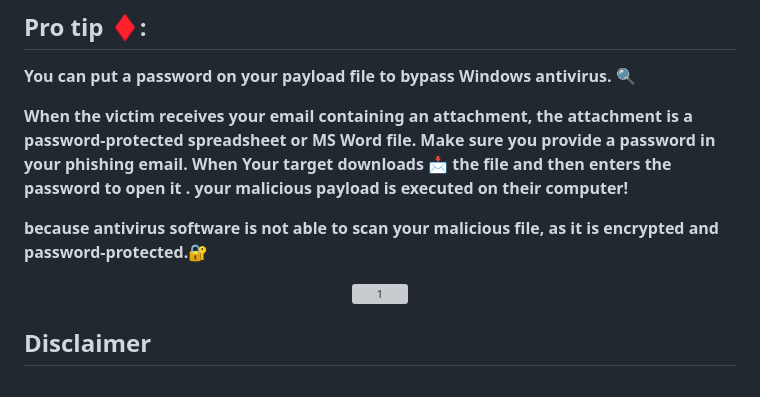
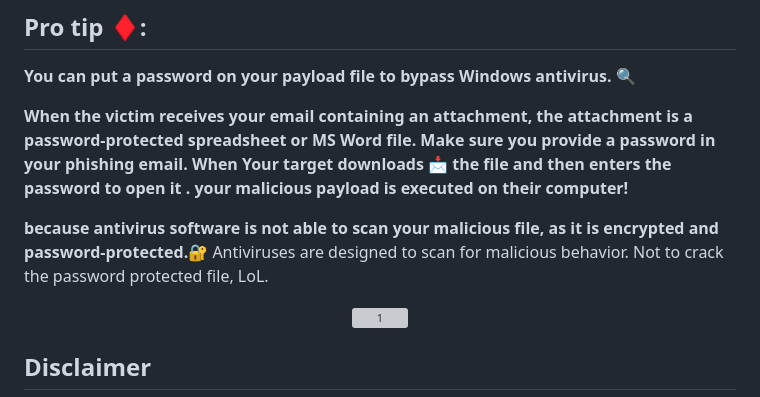
Before and after one commit to DevVj-1/Hacking-Social_Media-Accounts, a Markdown page: README.md, the part around the change. Rendered like a GitHub page; grey boxes are pictures that could not be loaded.

Commit message:
Antiviruses are designed to scan for malicious behavior. Not to crack the password, hahaha.(T^T)

```diff
--- a/README.md
+++ b/README.md
@@ -167,6 +167,7 @@ Select or enter file name (without extensions): hacker
 **When the victim receives your email containing an attachment, the attachment is a password-protected spreadsheet or MS Word file. Make sure you provide a password in your phishing email. When Your target downloads 📩 the file and then enters the password to open it . your malicious payload is executed on their computer!**
 
 **because antivirus software is not able to scan your malicious file, as it is encrypted and password-protected.🔐**
+Antiviruses are designed to scan for malicious behavior. Not to crack the password protected file, LoL.
 <div align="center">
 
 ![1](https://media.giphy.com/media/v1.Y2lkPTc5MGI3NjExNTh2cWNwY2toOWg5cjBxbjFrM2RsNmtlcjZxdnhwY3B3bG52aW50dCZlcD12MV9pbnRlcm5hbF9naWZfYnlfaWQmY3Q9Zw/VLWIuR02bq33gp48aQ/giphy.gif)
```
